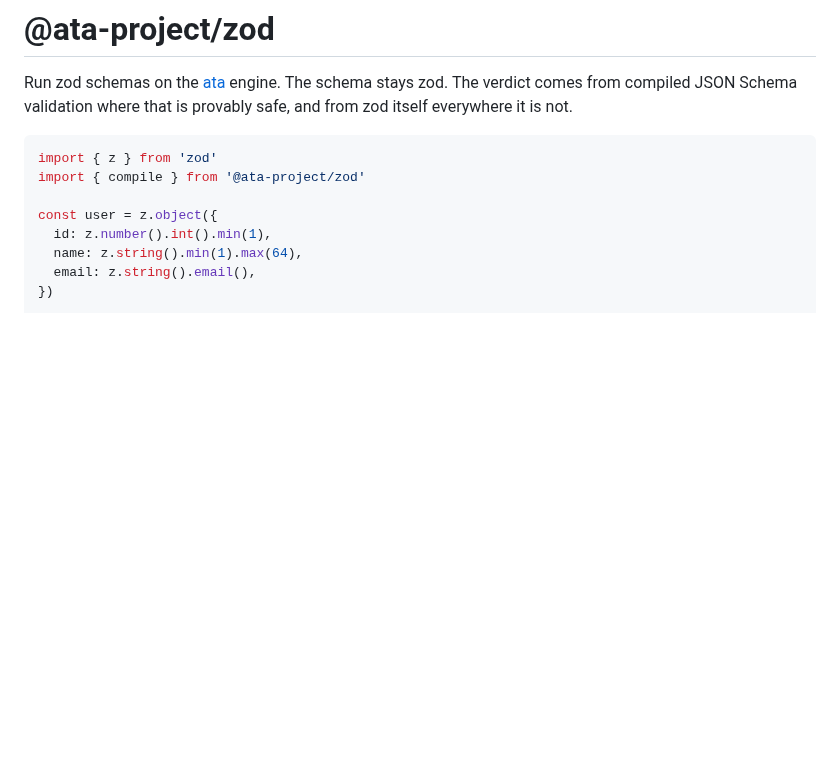
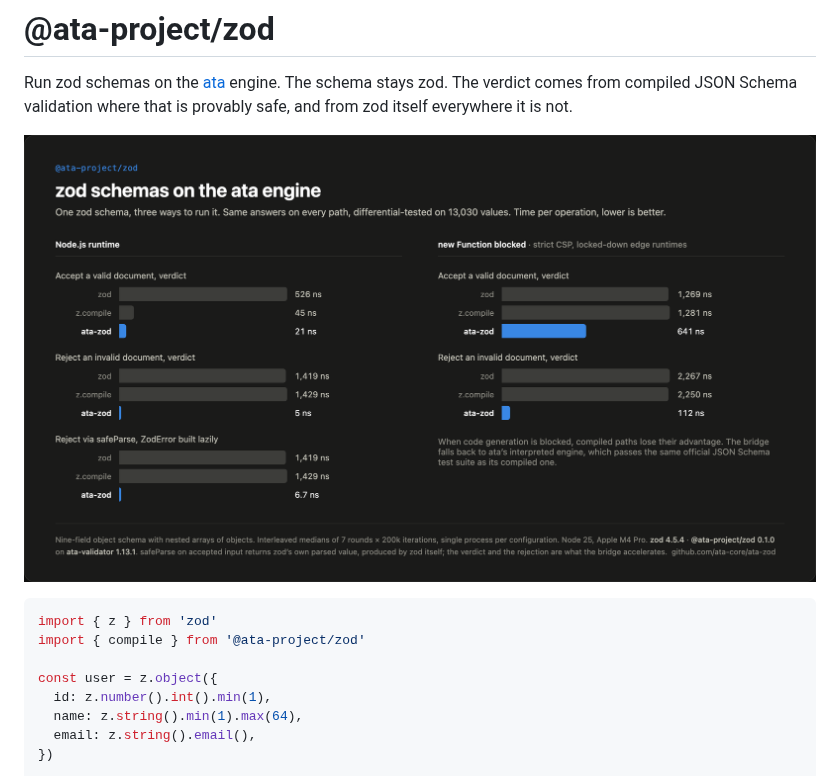
Before and after one commit to ata-core/ata-zod, a Markdown page: README.md, the part around the change. Drawn GitHub-style; pictures changed too: assets/bench.png (added); blank space fills up the shorter version.

Commit message:
docs: benchmark figure at the top of the readme

````diff
--- a/README.md
+++ b/README.md
@@ -3,6 +3,8 @@
 Run zod schemas on the [ata](https://github.com/ata-core/ata-validator) engine.
 The schema stays zod. The verdict comes from compiled JSON Schema validation
 where that is provably safe, and from zod itself everywhere it is not.
+
+![One zod schema, three ways to run it: measured times for accepting and rejecting documents, in Node and with code generation blocked](https://raw.githubusercontent.com/ata-core/ata-zod/main/assets/bench.png)
 
 ```js
 import { z } from 'zod'
````
